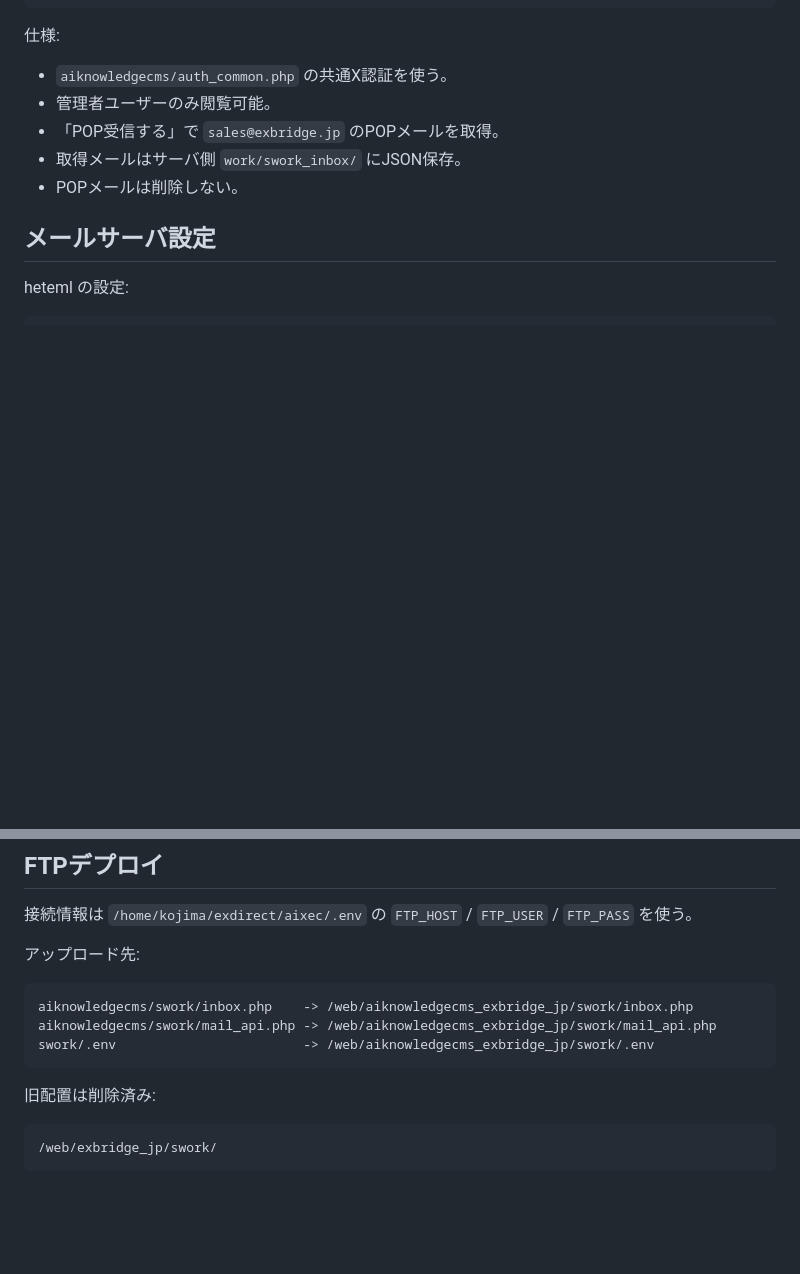
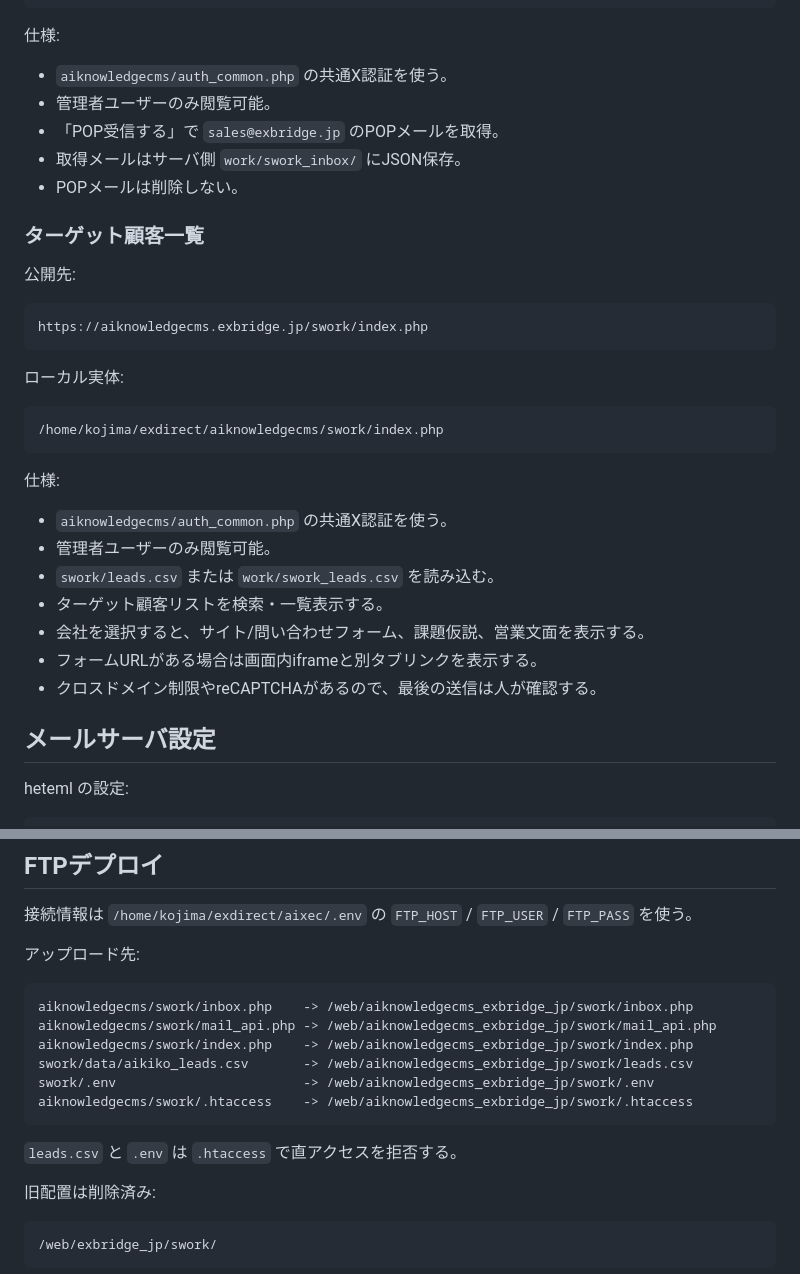
Before and after one commit to katsushi2441/swork, a Markdown page: IMPLEMENTATION.md, 2 parts joined by grey strips. GitHub-like rendering; blank space fills up the shorter version.

````diff
--- a/IMPLEMENTATION.md
+++ b/IMPLEMENTATION.md
@@ -94,6 +94,30 @@ https://aiknowledgecms.exbridge.jp/swork/inbox.php
 - 取得メールはサーバ側 `work/swork_inbox/` にJSON保存。
 - POPメールは削除しない。
 
+### ターゲット顧客一覧
+
+公開先:
+
+```text
+https://aiknowledgecms.exbridge.jp/swork/index.php
+```
+
+ローカル実体:
+
+```text
+/home/kojima/exdirect/aiknowledgecms/swork/index.php
+```
+
+仕様:
+
+- `aiknowledgecms/auth_common.php` の共通X認証を使う。
+- 管理者ユーザーのみ閲覧可能。
+- `swork/leads.csv` または `work/swork_leads.csv` を読み込む。
+- ターゲット顧客リストを検索・一覧表示する。
+- 会社を選択すると、サイト/問い合わせフォーム、課題仮説、営業文面を表示する。
+- フォームURLがある場合は画面内iframeと別タブリンクを表示する。
+- クロスドメイン制限やreCAPTCHAがあるので、最後の送信は人が確認する。
+
 ## メールサーバ設定
 
 heteml の設定:
@@ -130,8 +154,13 @@ SWORK_SMTP_USER=sales@exbridge.jp
 ```text
 aiknowledgecms/swork/inbox.php    -> /web/aiknowledgecms_exbridge_jp/swork/inbox.php
 aiknowledgecms/swork/mail_api.php -> /web/aiknowledgecms_exbridge_jp/swork/mail_api.php
+aiknowledgecms/swork/index.php    -> /web/aiknowledgecms_exbridge_jp/swork/index.php
+swork/data/aikiko_leads.csv       -> /web/aiknowledgecms_exbridge_jp/swork/leads.csv
 swork/.env                        -> /web/aiknowledgecms_exbridge_jp/swork/.env
+aiknowledgecms/swork/.htaccess    -> /web/aiknowledgecms_exbridge_jp/swork/.htaccess
 ```
+
+`leads.csv` と `.env` は `.htaccess` で直アクセスを拒否する。
 
 旧配置は削除済み:
 
````
Also changed, not shown: README.md (+12 -0 lines).
